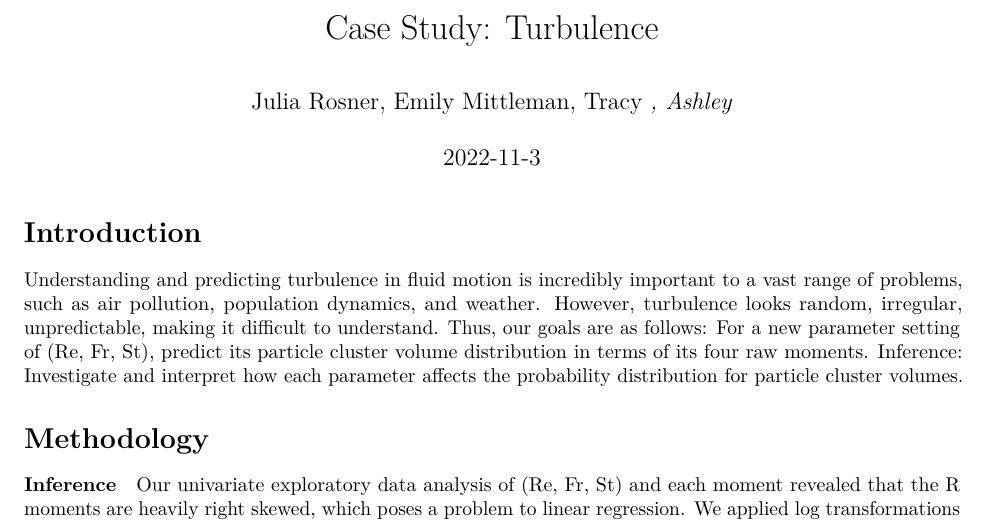
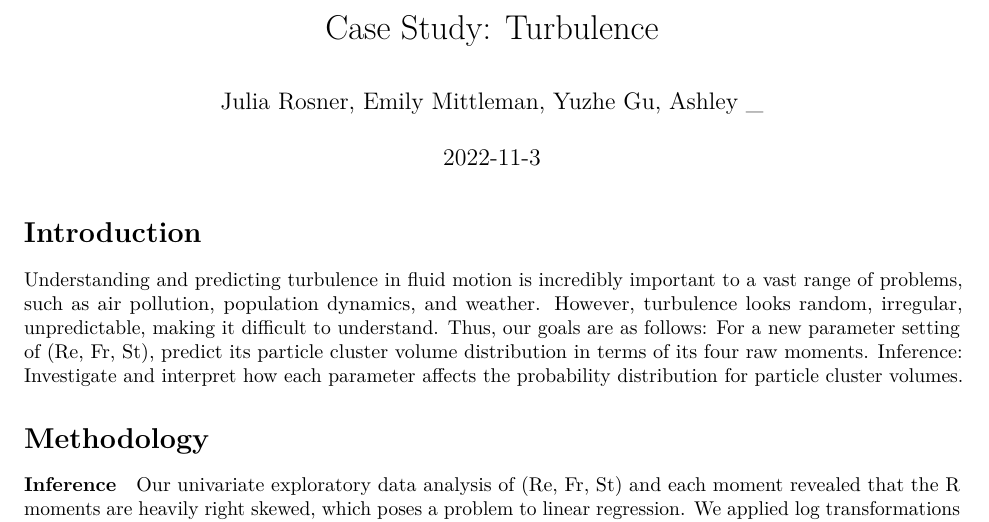
Before and after one commit to jhrosner/Sta-325-Case-Study-Turbulence, an R Markdown document (Report.Rmd): part of page 1 of 9, cut so that both start at the same text. Rendered offline with R 4.5, knitr and Pandoc, then LaTeX, with nearby package versions; some code elsewhere in the file could not run offline.

Commit message:
Update Report.Rmd

```diff
--- a/Report.Rmd
+++ b/Report.Rmd
@@ -1,6 +1,6 @@
 ---
 title: 'Case Study: Turbulence'
-author: "Julia Rosner, Emily Mittleman, Tracy _, Ashley _"
+author: "Julia Rosner, Emily Mittleman, Yuzhe Gu, Ashley _"
 output:
   pdf_document: default
   html_document:
```
